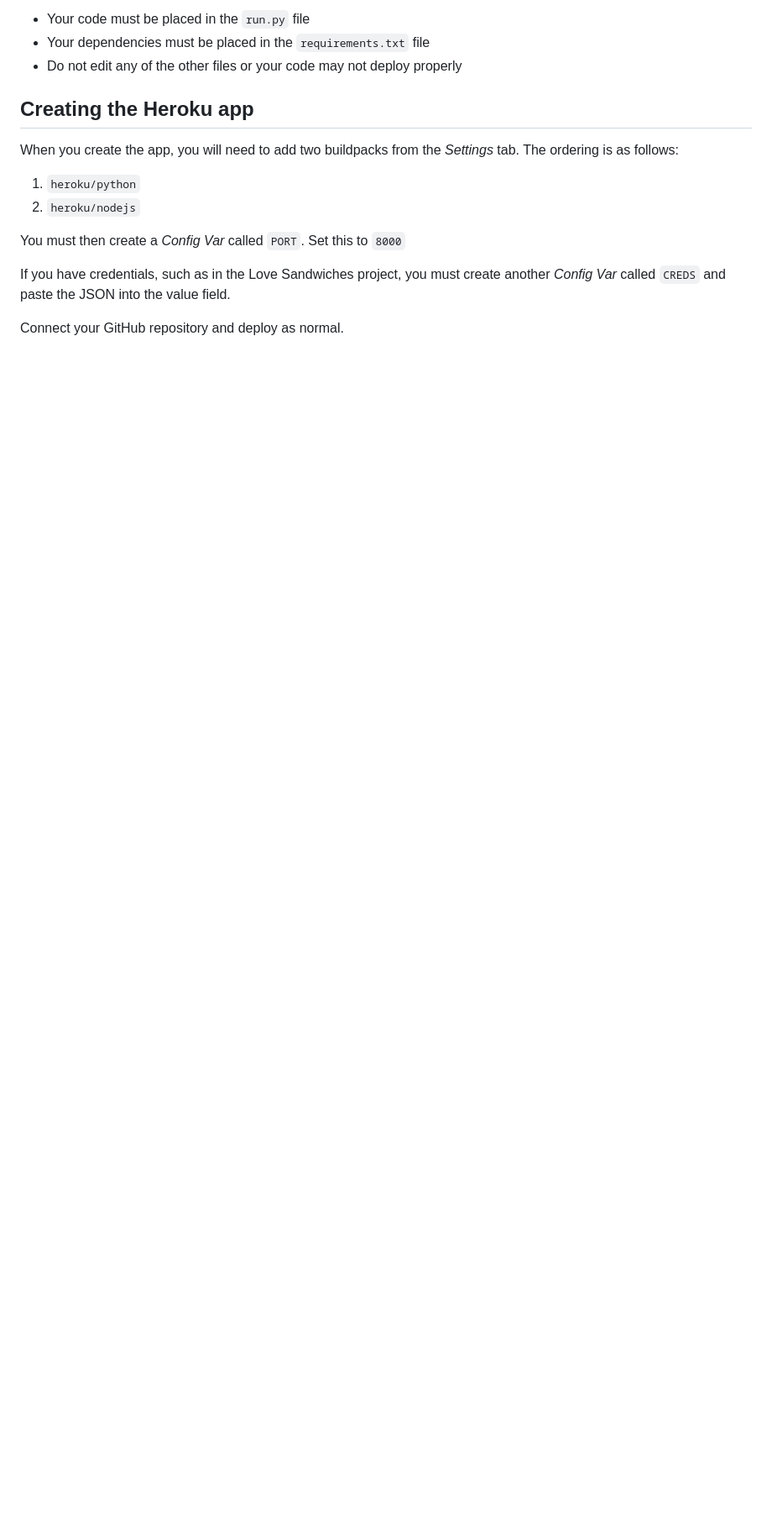
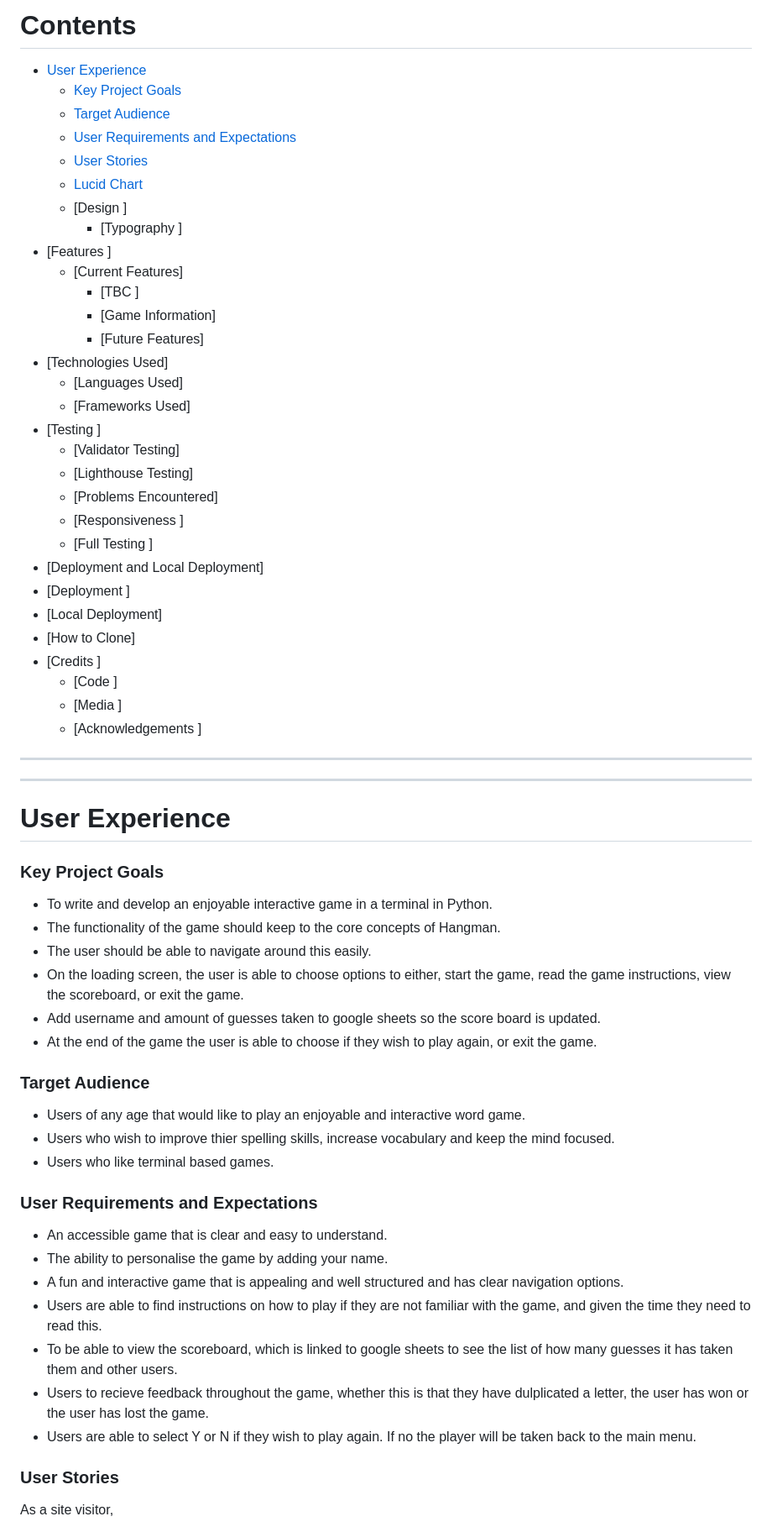
Before and after one commit to NatalieLockyer/Hangman, a Markdown page: README.md, the part around the change printed below. Shown: that part at 84% size. GitHub-like rendering; blank space fills up the shorter version.

Commit message:
Contents of ReadMe added and completed U/E to Lucid Charts

```diff
--- a/README.md
+++ b/README.md
@@ -8,18 +9,63 @@ This is the Code Institute student template for deploying your third portfolio p
 
-- Your code must be placed in the `run.py` file
-- Your dependencies must be placed in the `requirements.txt` file
-- Do not edit any of the other files or your code may not deploy properly
+# Contents
++ [User Experience](#user-experience)
+    + [Key Project Goals](#key-project-goals)
+    + [Target Audience](#target-audience)
+    + [User Requirements and Expectations](#user-requirements-and-expectations)
+    + [User Stories](#user-stories)
+    + [Lucid Chart](#lucid-chart)
+    + [Design ]
+        + [Typography ]
++ [Features ]
+  + [Current Features]
+    + [TBC ]
+    + [Game Information]
+    + [Future Features]
++ [Technologies Used]
+  + [Languages Used]
+  + [Frameworks Used]
++ [Testing ]
+  + [Validator Testing]
+  + [Lighthouse Testing]
+  + [Problems Encountered]
+  + [Responsiveness ]
+  + [Full Testing ]
+ + [Deployment and Local Deployment]
+  + [Deployment ]
+  + [Local Deployment]
+  + [How to Clone]
++ [Credits ]
+  + [Code ]
+  + [Media ]
+  + [Acknowledgements ]
 
-## Creating the Heroku app
+***
+***
 
-When you create the app, you will need to add two buildpacks from the _Settings_ tab. The ordering is as follows:
+# User Experience
 
-1. `heroku/python`
-2. `heroku/nodejs`
+### Key Project Goals
+* To write and develop an enjoyable interactive game in a terminal in Python.
+* The functionality of the game should keep to the core concepts of Hangman.
+* The user should be able to navigate around this easily.
+* On the loading screen, the user is able to choose options to either, start the game, read the game instructions, view the scoreboard, or exit the game.
+* Add username and amount of guesses taken to google sheets so the score board is updated.
+* At the end of the game the user is able to choose if they wish to play again, or exit the game.
 
-You must then create a _Config Var_ called `PORT`. Set this to `8000`
+### Target Audience
+  * Users of any age that would like to play an enjoyable and interactive word game.
+  * Users who wish to improve thier spelling skills, increase vocabulary and keep the mind focused.
+  * Users who like terminal based games.
 
-If you have credentials, such as in the Love Sandwiches project, you must create another _Config Var_ called `CREDS` and paste the JSON into the value field.
+### User Requirements and Expectations
+  * An accessible game that is clear and easy to understand.
+  * The ability to personalise the game by adding your name.
+  * A fun and interactive game that is appealing and well structured and has clear navigation options.
+  * Users are able to find instructions on how to play if they are not familiar with the game, and given the time they need to read this.
+  * To be able to view the scoreboard, which is linked to google sheets to see the list of how many guesses it has taken them and other users.
+  * Users to recieve feedback throughout the game, whether this is that they have dulplicated a letter, the user has won or the user has lost the game.
+  * Users are able to select Y or N if they wish to play again. If no the player will be taken back to the main menu.
 
-Connect your GitHub repository and deploy as normal.
+### User Stories
+As a site visitor,
 
```
Also changed, not shown: other parts of README.md (+27 -9 lines), assets/images/readme_imgs/lucid_chart.jpeg (added), 1 other file.
